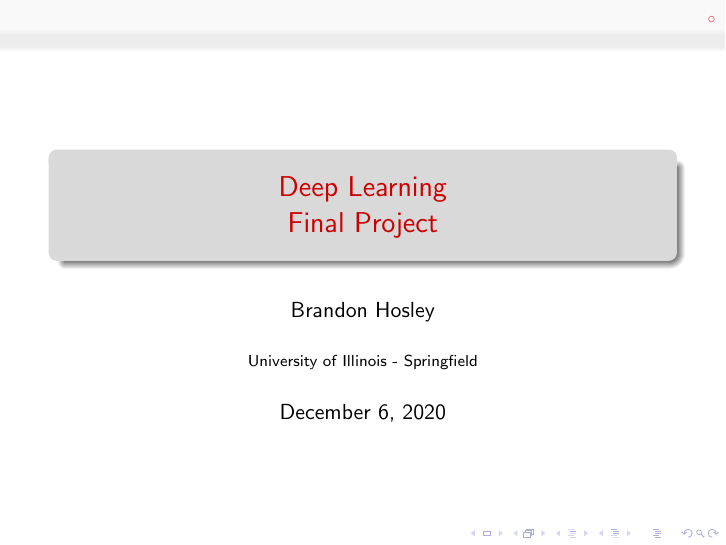
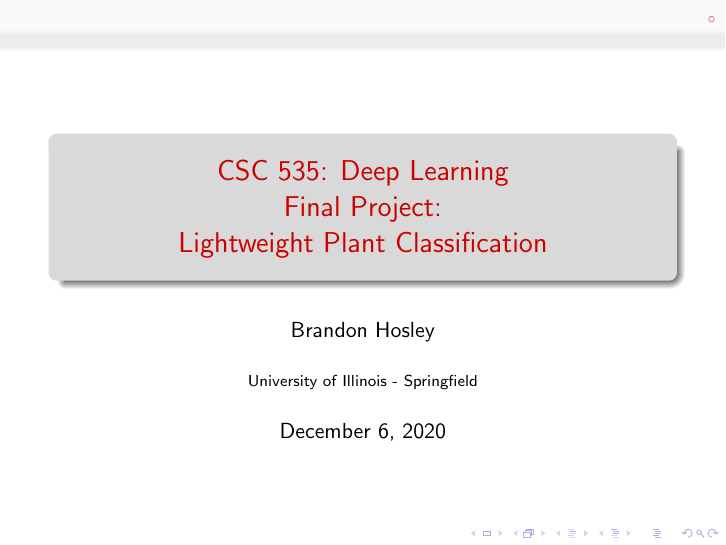
Before and after one commit to bhosley/Schoolwork, LaTeX slides (2020-Fall Deep Learning/Final Project/Presentation.tex): page 1 of 3. Compiled offline with pdfLaTeX.

Commit message:
Update Presentation.tex

```diff
--- a/2020-Fall Deep Learning/Final Project/Presentation.tex
+++ b/2020-Fall Deep Learning/Final Project/Presentation.tex
@@ -9,7 +9,7 @@
 \graphicspath{ {./images/} }
 
 %Information to be included in the title page:
-\title{Deep Learning \\ Final Project}
+\title{CSC 535: Deep Learning \\ Final Project: \\ Lightweight Plant Classification}
 \author{Brandon Hosley}
 \institute{University of Illinois - Springfield}
 \date{\today}
```
